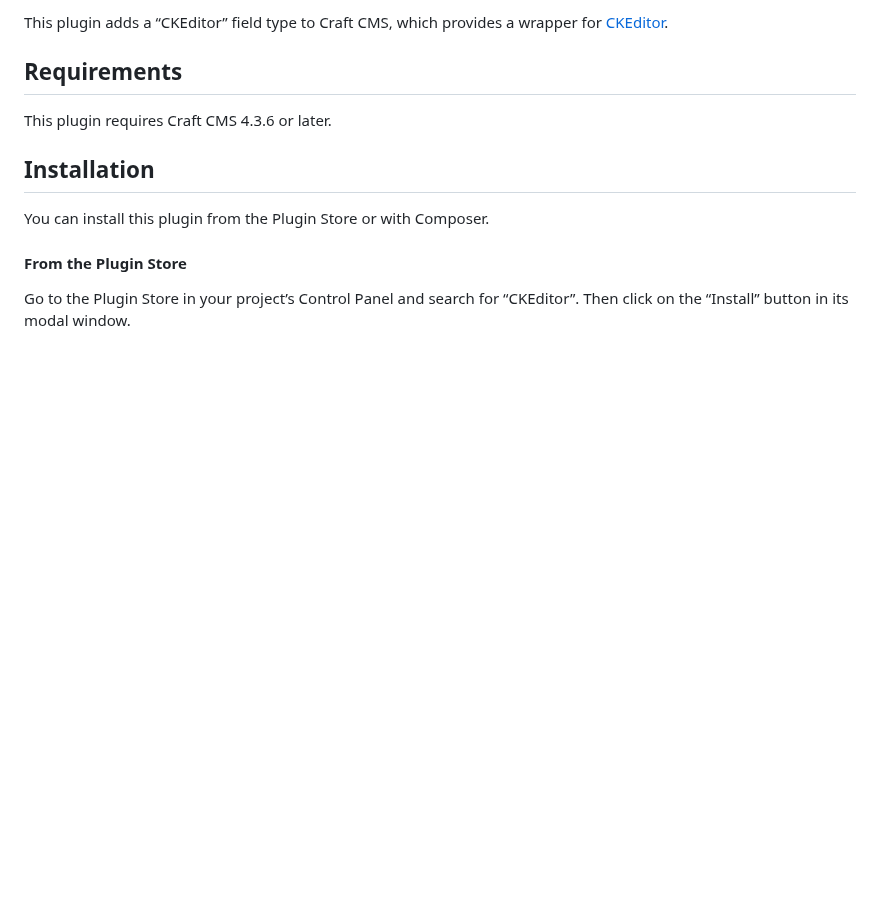
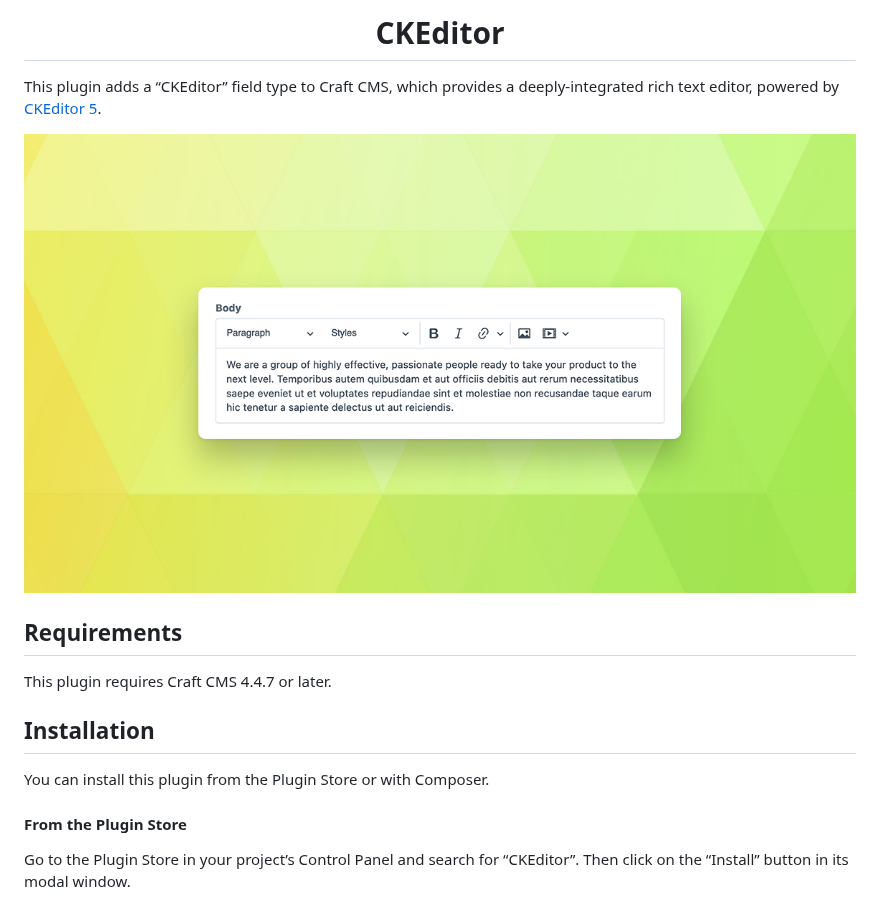
Before and after one commit to craftcms/ckeditor, a Markdown page: README.md, the part around one of its changes. Drawn GitHub-style; pictures changed too: field.png (added); blank space fills up the shorter version.

```diff
--- a/README.md
+++ b/README.md
@@ -2,9 +2,13 @@
 
-This plugin adds a “CKEditor” field type to Craft CMS, which provides a wrapper for [CKEditor](https://ckeditor.com/).
+<h1 align="center">CKEditor</h1>
+
+This plugin adds a “CKEditor” field type to Craft CMS, which provides a deeply-integrated rich text editor, powered by [CKEditor 5](https://ckeditor.com/).
+
+![A CKEditor field.](field.png)
 
 ## Requirements
 
-This plugin requires Craft CMS 4.3.6 or later.
+This plugin requires Craft CMS 4.4.7 or later.
 
 ## Installation
 
```
Also changed, not shown: other parts of README.md (+5 -32 lines), field-settings.png (added).
